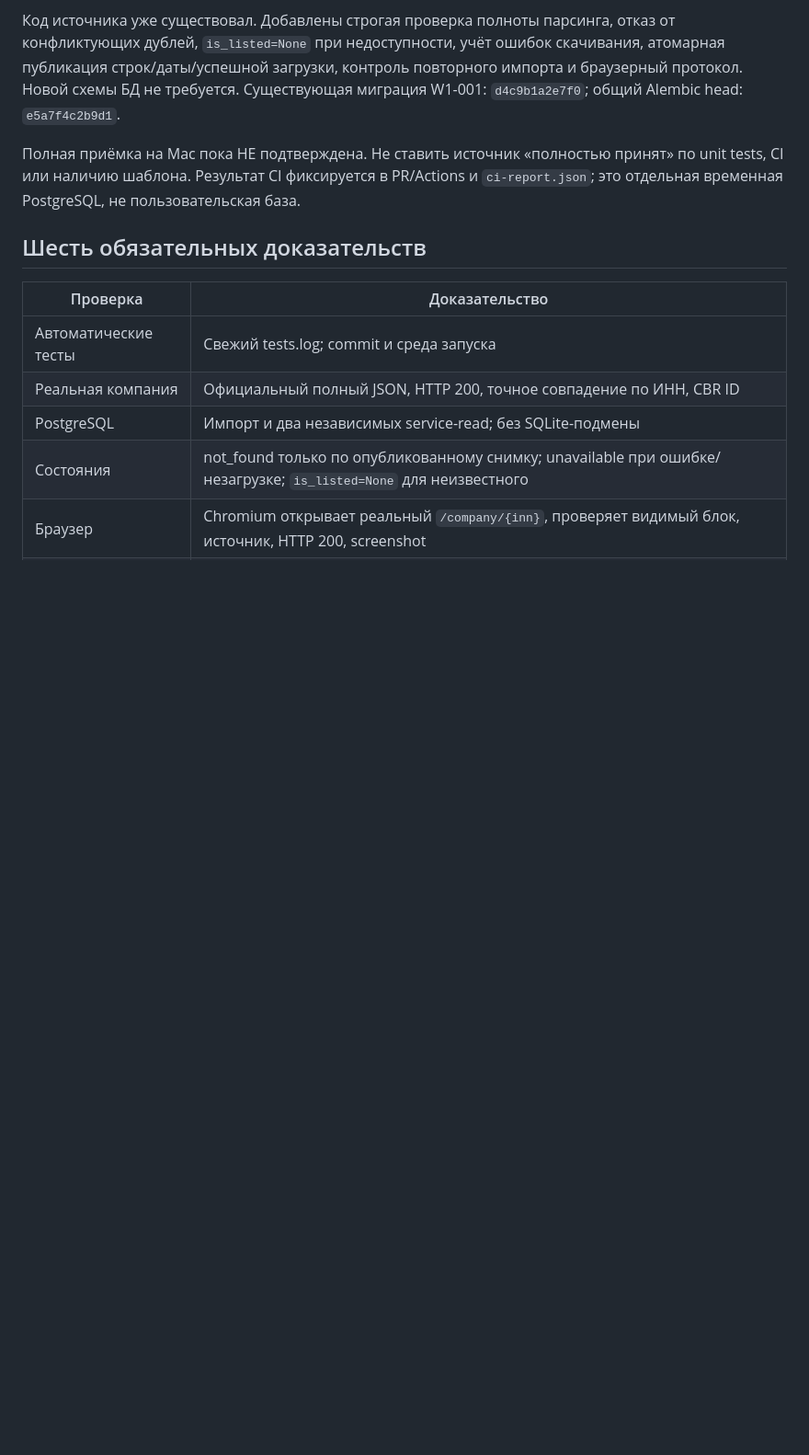
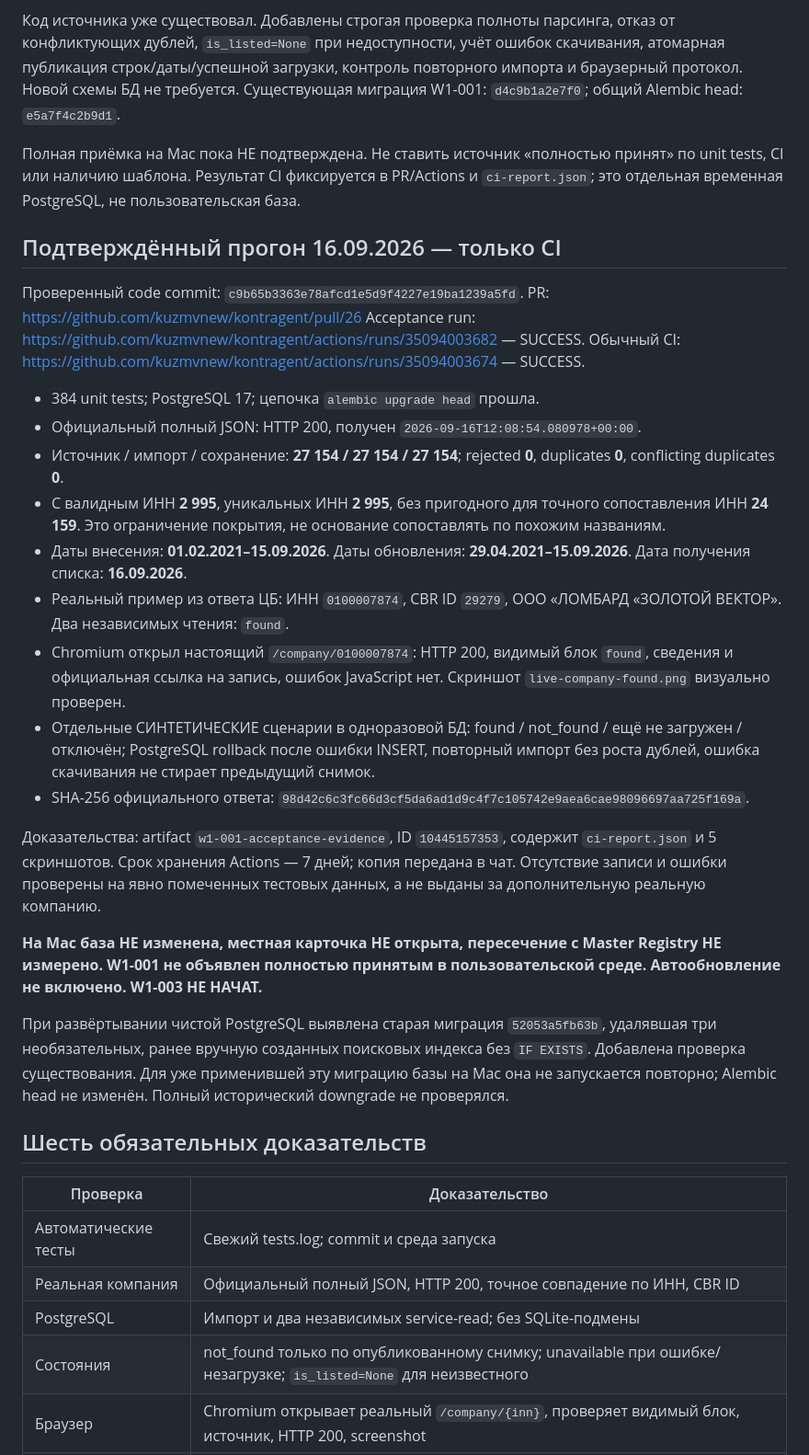
Before and after one commit to kuzmvnew/kontragent, a Markdown page: docs/W1_001_ACCEPTANCE.md, the part around the change. Shown at 92% size. Rendered like a GitHub page; blank space fills up the shorter version.

Commit message:
Record verified W1-001 live PostgreSQL and Chromium evidence; Mac acceptance remains pending

```diff
--- a/docs/W1_001_ACCEPTANCE.md
+++ b/docs/W1_001_ACCEPTANCE.md
@@ -11,6 +11,29 @@
 Новой схемы БД не требуется. Существующая миграция W1-001: `d4c9b1a2e7f0`; общий Alembic head: `e5a7f4c2b9d1`.
 
 Полная приёмка на Mac пока НЕ подтверждена. Не ставить источник «полностью принят» по unit tests, CI или наличию шаблона. Результат CI фиксируется в PR/Actions и `ci-report.json`; это отдельная временная PostgreSQL, не пользовательская база.
+
+## Подтверждённый прогон 16.09.2026 — только CI
+
+Проверенный code commit: `c9b65b3363e78afcd1e5d9f4227e19ba1239a5fd`.
+PR: https://github.com/kuzmvnew/kontragent/pull/26
+Acceptance run: https://github.com/kuzmvnew/kontragent/actions/runs/35094003682 — SUCCESS.
+Обычный CI: https://github.com/kuzmvnew/kontragent/actions/runs/35094003674 — SUCCESS.
+
+- 384 unit tests; PostgreSQL 17; цепочка `alembic upgrade head` прошла.
+- Официальный полный JSON: HTTP 200, получен `2026-09-16T12:08:54.080978+00:00`.
+- Источник / импорт / сохранение: **27 154 / 27 154 / 27 154**; rejected **0**, duplicates **0**, conflicting duplicates **0**.
+- С валидным ИНН **2 995**, уникальных ИНН **2 995**, без пригодного для точного сопоставления ИНН **24 159**. Это ограничение покрытия, не основание сопоставлять по похожим названиям.
+- Даты внесения: **01.02.2021–15.09.2026**. Даты обновления: **29.04.2021–15.09.2026**. Дата получения списка: **16.09.2026**.
+- Реальный пример из ответа ЦБ: ИНН `0100007874`, CBR ID `29279`, ООО «ЛОМБАРД «ЗОЛОТОЙ ВЕКТОР». Два независимых чтения: `found`.
+- Chromium открыл настоящий `/company/0100007874`: HTTP 200, видимый блок `found`, сведения и официальная ссылка на запись, ошибок JavaScript нет. Скриншот `live-company-found.png` визуально проверен.
+- Отдельные СИНТЕТИЧЕСКИЕ сценарии в одноразовой БД: found / not_found / ещё не загружен / отключён; PostgreSQL rollback после ошибки INSERT, повторный импорт без роста дублей, ошибка скачивания не стирает предыдущий снимок.
+- SHA-256 официального ответа: `98d42c6c3fc66d3cf5da6ad1d9c4f7c105742e9aea6cae98096697aa725f169a`.
+
+Доказательства: artifact `w1-001-acceptance-evidence`, ID `10445157353`, содержит `ci-report.json` и 5 скриншотов. Срок хранения Actions — 7 дней; копия передана в чат. Отсутствие записи и ошибки проверены на явно помеченных тестовых данных, а не выданы за дополнительную реальную компанию.
+
+**На Mac база НЕ изменена, местная карточка НЕ открыта, пересечение с Master Registry НЕ измерено. W1-001 не объявлен полностью принятым в пользовательской среде. Автообновление не включено. W1-003 НЕ НАЧАТ.**
+
+При развёртывании чистой PostgreSQL выявлена старая миграция `52053a5fb63b`, удалявшая три необязательных, ранее вручную созданных поисковых индекса без `IF EXISTS`. Добавлена проверка существования. Для уже применившей эту миграцию базы на Mac она не запускается повторно; Alembic head не изменён. Полный исторический downgrade не проверялся.
 
 ## Шесть обязательных доказательств
 
```
Also changed, not shown: PROJECT_STATUS.md (+4 -4 lines).
